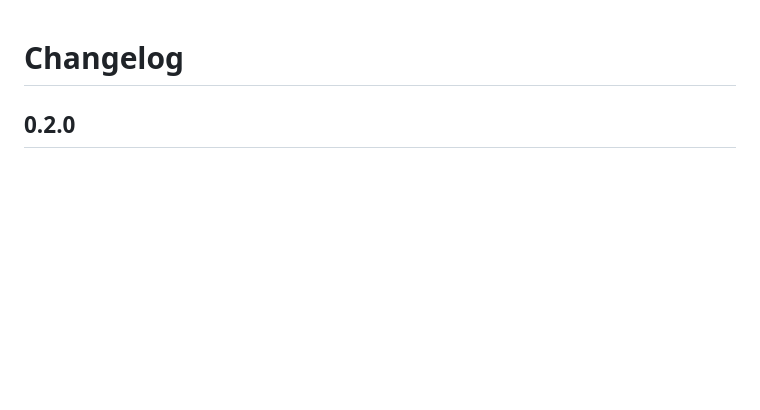
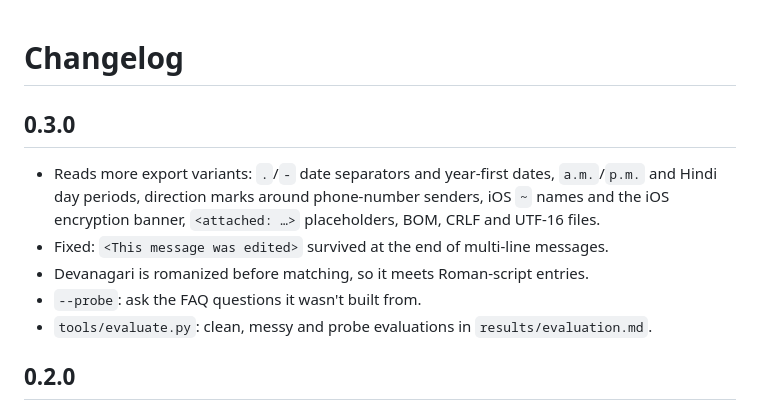
Before and after one commit to yashere69/chat2faq, a Markdown page: CHANGELOG.md, the part around the change. Drawn GitHub-style; blank space fills up the shorter version.

```diff
--- a/CHANGELOG.md
+++ b/CHANGELOG.md
@@ -1,4 +1,14 @@
 # Changelog
+
+## 0.3.0
+
+- Reads more export variants: `.`/`-` date separators and year-first dates, `a.m.`/`p.m.`
+  and Hindi day periods, direction marks around phone-number senders, iOS `~` names and
+  the iOS encryption banner, `<attached: …>` placeholders, BOM, CRLF and UTF-16 files.
+- Fixed: `<This message was edited>` survived at the end of multi-line messages.
+- Devanagari is romanized before matching, so it meets Roman-script entries.
+- `--probe`: ask the FAQ questions it wasn't built from.
+- `tools/evaluate.py`: clean, messy and probe evaluations in `results/evaluation.md`.
 
 ## 0.2.0
 
```
Also changed, not shown: README.md (+74 -29 lines), docs/demo.png, 2 other files.
